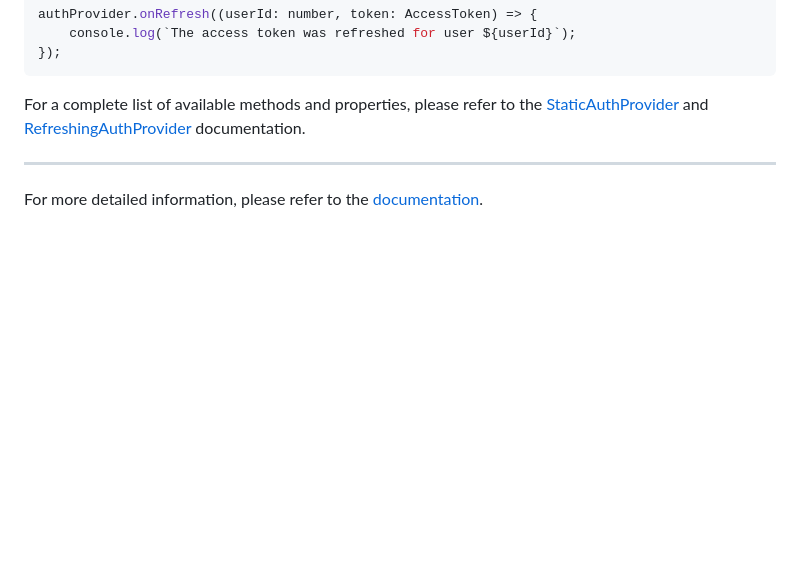
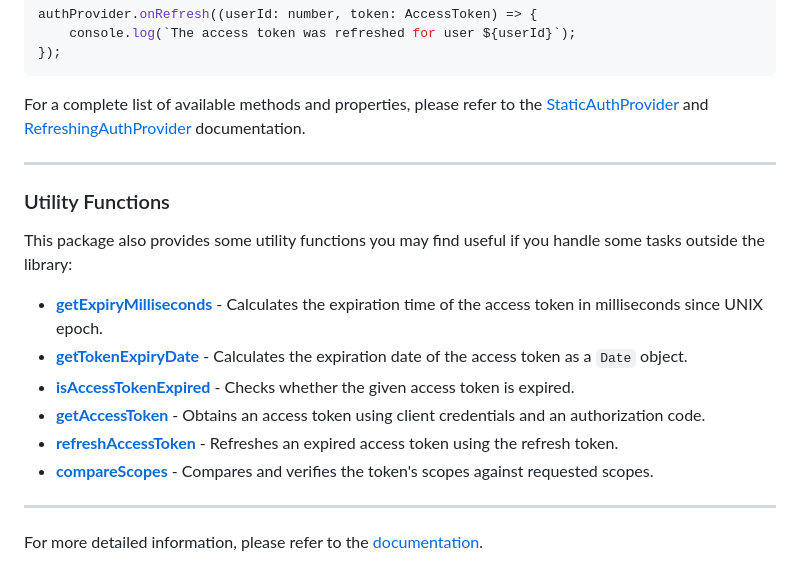
Before and after one commit to StimulCross/donation-alerts, a Markdown page: packages/auth/README.md, the part around the change. Rendered like a GitHub page; blank space fills up the shorter version.

Commit message:
docs(auth): add utility functions section to README

```diff
--- a/packages/auth/README.md
+++ b/packages/auth/README.md
@@ -259,4 +259,17 @@ For a complete list of available methods and properties, please refer to the [St
 
 ---
 
+### Utility Functions
+
+This package also provides some utility functions you may find useful if you handle some tasks outside the library:
+
+- **[getExpiryMilliseconds](https://stimulcross.github.io/donation-alerts/functions/auth.getExpiryMilliseconds.html)** - Calculates the expiration time of the access token in milliseconds since UNIX epoch.
+- **[getTokenExpiryDate](https://stimulcross.github.io/donation-alerts/functions/auth.getTokenExpiryDate.html)** - Calculates the expiration date of the access token as a `Date` object.
+- **[isAccessTokenExpired](https://stimulcross.github.io/donation-alerts/functions/auth.isAccessTokenExpired.html)** - Checks whether the given access token is expired.
+- **[getAccessToken](https://stimulcross.github.io/donation-alerts/functions/auth.getAccessToken.html)** - Obtains an access token using client credentials and an authorization code.
+- **[refreshAccessToken](https://stimulcross.github.io/donation-alerts/functions/auth.refreshAccessToken.html)** - Refreshes an expired access token using the refresh token.
+- **[compareScopes](https://stimulcross.github.io/donation-alerts/functions/auth.compareScopes.html)** - Compares and verifies the token's scopes against requested scopes.
+
+---
+
 For more detailed information, please refer to the [documentation](https://stimulcross.github.io/donation-alerts/modules/auth.html).
```
